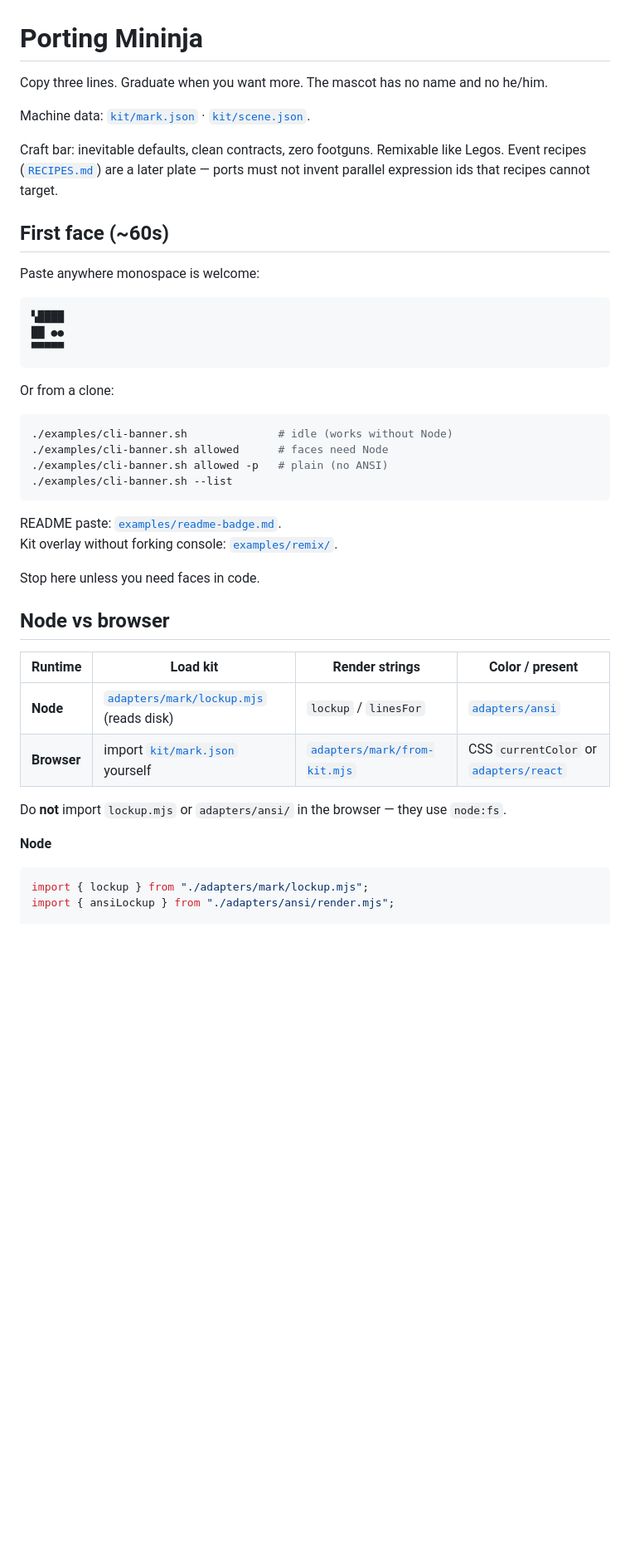
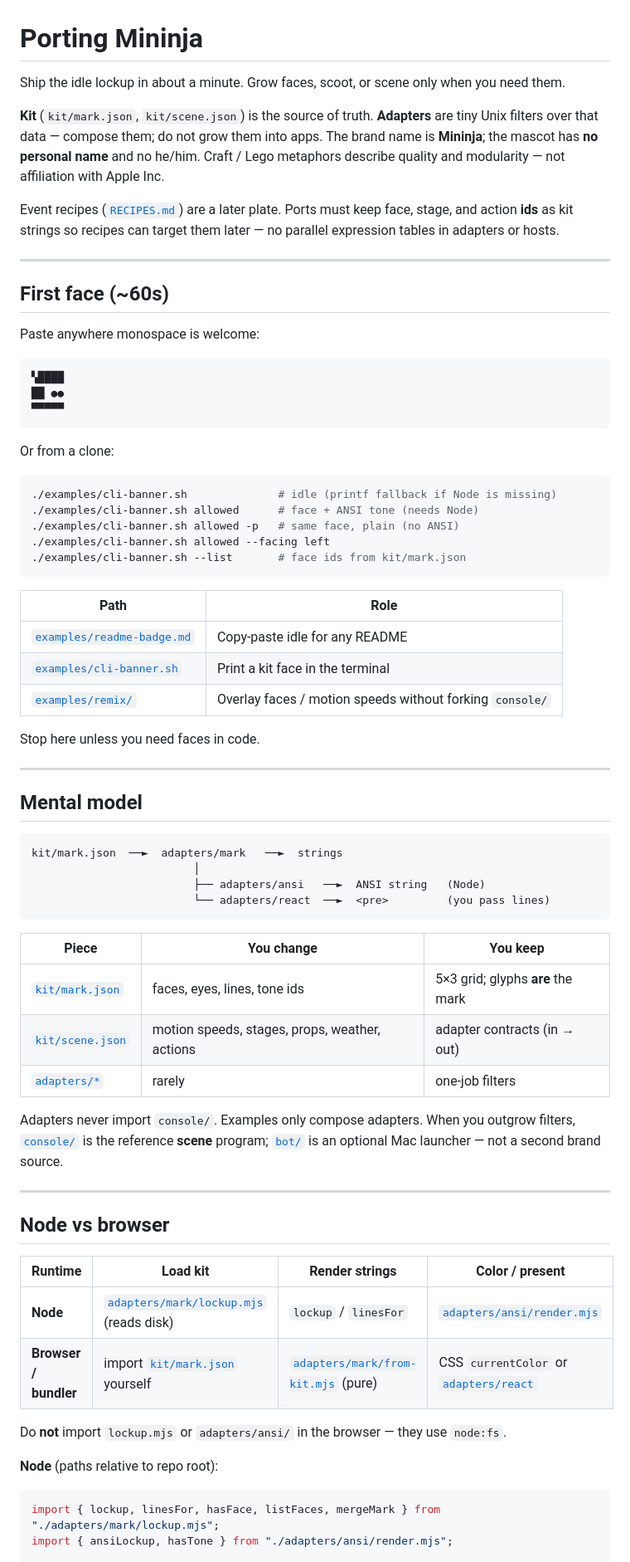
Before and after one commit to Thingscorp/mininja, a Markdown page: PORTING.md, the part around one of its changes. Shown at 83% size. Drawn GitHub-style; blank space fills up the shorter version.

````diff
--- a/PORTING.md
+++ b/PORTING.md
@@ -1,10 +1,12 @@
 # Porting Mininja
 
-Copy three lines. Graduate when you want more. The mascot has no name and no he/him.
+Ship the idle lockup in about a minute. Grow faces, scoot, or scene only when you need them.
 
-Machine data: [`kit/mark.json`](kit/mark.json) · [`kit/scene.json`](kit/scene.json).
+**Kit** (`kit/mark.json`, `kit/scene.json`) is the source of truth. **Adapters** are tiny Unix filters over that data — compose them; do not grow them into apps. The brand name is **Mininja**; the mascot has **no personal name** and no he/him. Craft / Lego metaphors describe quality and modularity — not affiliation with Apple Inc.
 
-Craft bar: inevitable defaults, clean contracts, zero footguns. Remixable like Legos. Event recipes ([`RECIPES.md`](RECIPES.md)) are a later plate — ports must not invent parallel expression ids that recipes cannot target.
+Event recipes ([`RECIPES.md`](RECIPES.md)) are a later plate. Ports must keep face, stage, and action **ids** as kit strings so recipes can target them later — no parallel expression tables in adapters or hosts.
+
+---
 
 ## First face (~60s)
 
@@ -19,31 +21,56 @@ Paste anywhere monospace is welcome:
 Or from a clone:
 
 ```bash
-./examples/cli-banner.sh              # idle (works without Node)
-./examples/cli-banner.sh allowed      # faces need Node
-./examples/cli-banner.sh allowed -p   # plain (no ANSI)
-./examples/cli-banner.sh --list
+./examples/cli-banner.sh              # idle (printf fallback if Node is missing)
+./examples/cli-banner.sh allowed      # face + ANSI tone (needs Node)
+./examples/cli-banner.sh allowed -p   # same face, plain (no ANSI)
+./examples/cli-banner.sh allowed --facing left
+./examples/cli-banner.sh --list       # face ids from kit/mark.json
 ```
 
-README paste: [`examples/readme-badge.md`](examples/readme-badge.md).
-Kit overlay without forking console: [`examples/remix/`](examples/remix/).
+| Path | Role |
+|------|------|
+| [`examples/readme-badge.md`](examples/readme-badge.md) | Copy-paste idle for any README |
+| [`examples/cli-banner.sh`](examples/cli-banner.sh) | Print a kit face in the terminal |
+| [`examples/remix/`](examples/remix/) | Overlay faces / motion speeds without forking `console/` |
 
 Stop here unless you need faces in code.
+
+---
+
+## Mental model
+
+```
+kit/mark.json  ──►  adapters/mark   ──►  strings
+                         │
+                         ├── adapters/ansi   ──►  ANSI string   (Node)
+                         └── adapters/react  ──►  <pre>         (you pass lines)
+```
+
+| Piece | You change | You keep |
+|-------|------------|----------|
+| [`kit/mark.json`](kit/mark.json) | faces, eyes, lines, tone ids | 5×3 grid; glyphs **are** the mark |
+| [`kit/scene.json`](kit/scene.json) | motion speeds, stages, props, weather, actions | adapter contracts (in → out) |
+| [`adapters/*`](adapters/) | rarely | one-job filters |
+
+Adapters never import `console/`. Examples only compose adapters. When you outgrow filters, [`console/`](console/) is the reference **scene** program; [`bot/`](bot/) is an optional Mac launcher — not a second brand source.
+
+---
 
 ## Node vs browser
 
 | Runtime | Load kit | Render strings | Color / present |
 |---------|----------|----------------|-----------------|
-| **Node** | [`adapters/mark/lockup.mjs`](adapters/mark/lockup.mjs) (reads disk) | `lockup` / `linesFor` | [`adapters/ansi`](adapters/ansi) |
-| **Browser** | import [`kit/mark.json`](kit/mark.json) yourself | [`adapters/mark/from-kit.mjs`](adapters/mark/from-kit.mjs) | CSS `currentColor` or [`adapters/react`](adapters/react) |
+| **Node** | [`adapters/mark/lockup.mjs`](adapters/mark/lockup.mjs) (reads disk) | `lockup` / `linesFor` | [`adapters/ansi/render.mjs`](adapters/ansi/render.mjs) |
+| **Browser / bundler** | import [`kit/mark.json`](kit/mark.json) yourself | [`adapters/mark/from-kit.mjs`](adapters/mark/from-kit.mjs) (pure) | CSS `currentColor` or [`adapters/react`](adapters/react) |
 
 Do **not** import `lockup.mjs` or `adapters/ansi/` in the browser — they use `node:fs`.
 
-**Node**
+**Node** (paths relative to repo root):
 
 ```js
-import { lockup } from "./adapters/mark/lockup.mjs";
-import { ansiLockup } from "./adapters/ansi/render.mjs";
+import { lockup, linesFor, hasFace, listFaces, mergeMark } from "./adapters/mark/lockup.mjs";
+import { ansiLockup, hasTone } from "./adapters/ansi/render.mjs";
 
 process.stdout.write(lockup("allowed") + "\n");
 process.stdout.write(ansiLockup("executing") + "\n");
````
Also changed, not shown: other parts of PORTING.md (+83 -56 lines).
